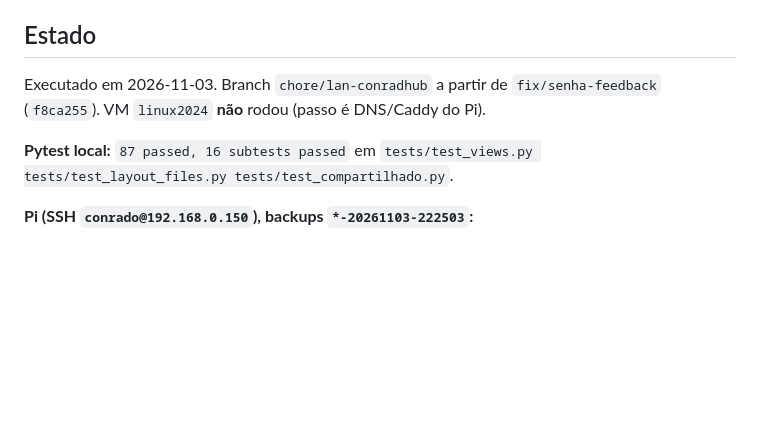
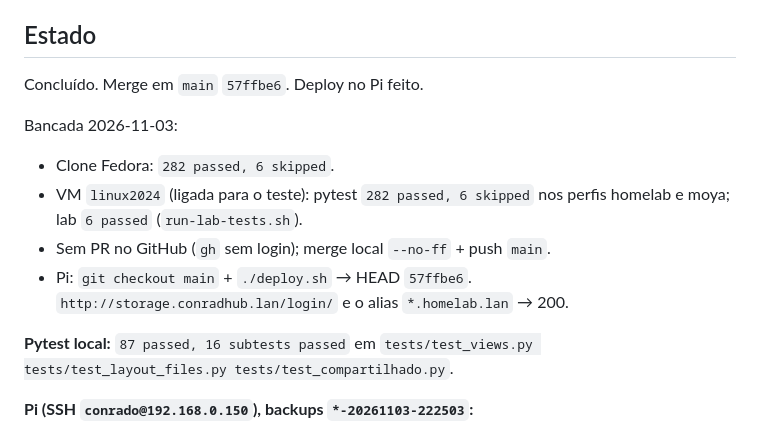
Before and after one commit to ConradoAlmeida/homelab-storage-admin, a Markdown page: docs/plans/2026-11-03-lan-conradhub.md, the part around the change. GitHub-like rendering; blank space fills up the shorter version.

Commit message:
docs(rede): registrar bancada e deploy da zona LAN

```diff
--- a/docs/plans/2026-11-03-lan-conradhub.md
+++ b/docs/plans/2026-11-03-lan-conradhub.md
@@ -97,9 +97,15 @@ inventar laboratório de Pi-hole na VM.
 
 ## Estado
 
-Executado em 2026-11-03. Branch `chore/lan-conradhub` a partir de
-`fix/senha-feedback` (`f8ca255`). VM `linux2024` **não** rodou (passo é
-DNS/Caddy do Pi).
+Concluído. Merge em `main` `57ffbe6`. Deploy no Pi feito.
+
+Bancada 2026-11-03:
+- Clone Fedora: `282 passed, 6 skipped`.
+- VM `linux2024` (ligada para o teste): pytest `282 passed, 6 skipped`
+  nos perfis homelab e moya; lab `6 passed` (`run-lab-tests.sh`).
+- Sem PR no GitHub (`gh` sem login); merge local `--no-ff` + push `main`.
+- Pi: `git checkout main` + `./deploy.sh` → HEAD `57ffbe6`.
+  `http://storage.conradhub.lan/login/` e o alias `*.homelab.lan` → 200.
 
 **Pytest local:** `87 passed, 16 subtests passed` em
 `tests/test_views.py tests/test_layout_files.py tests/test_compartilhado.py`.
```
